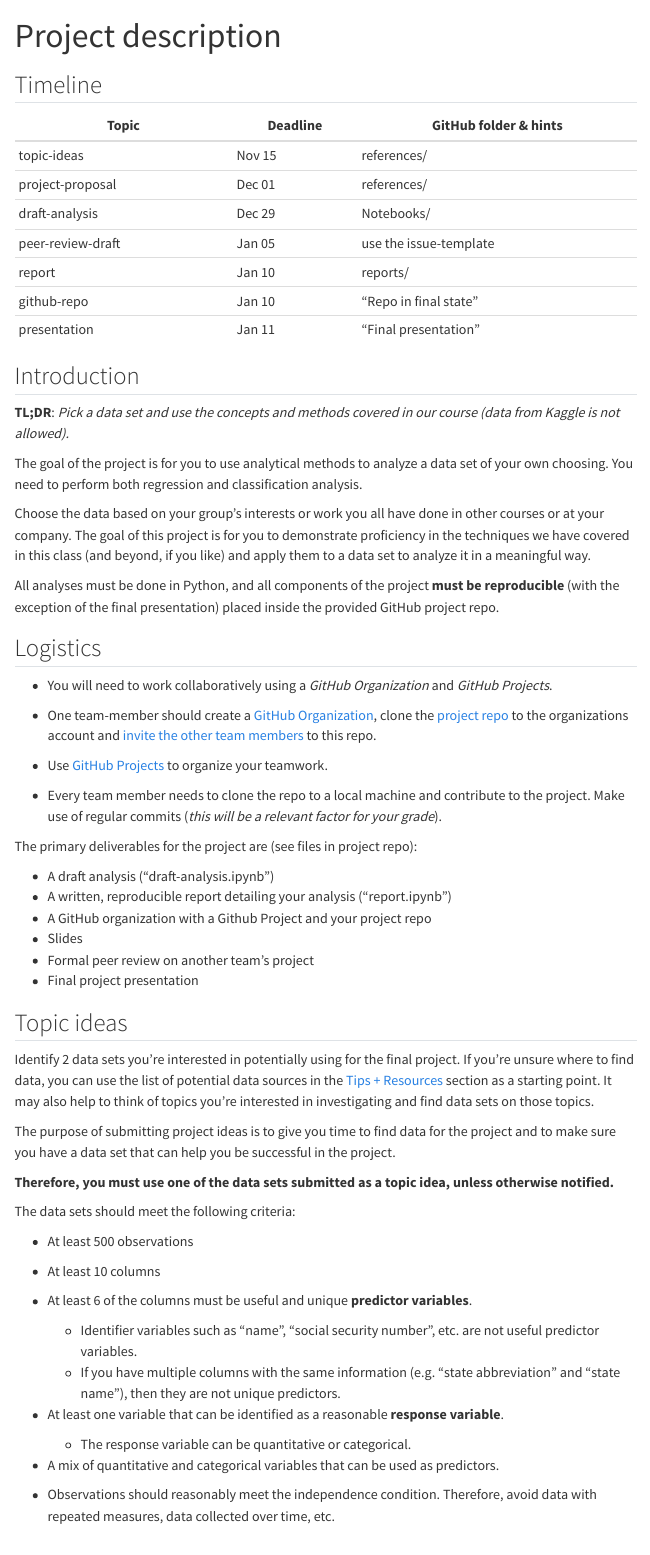
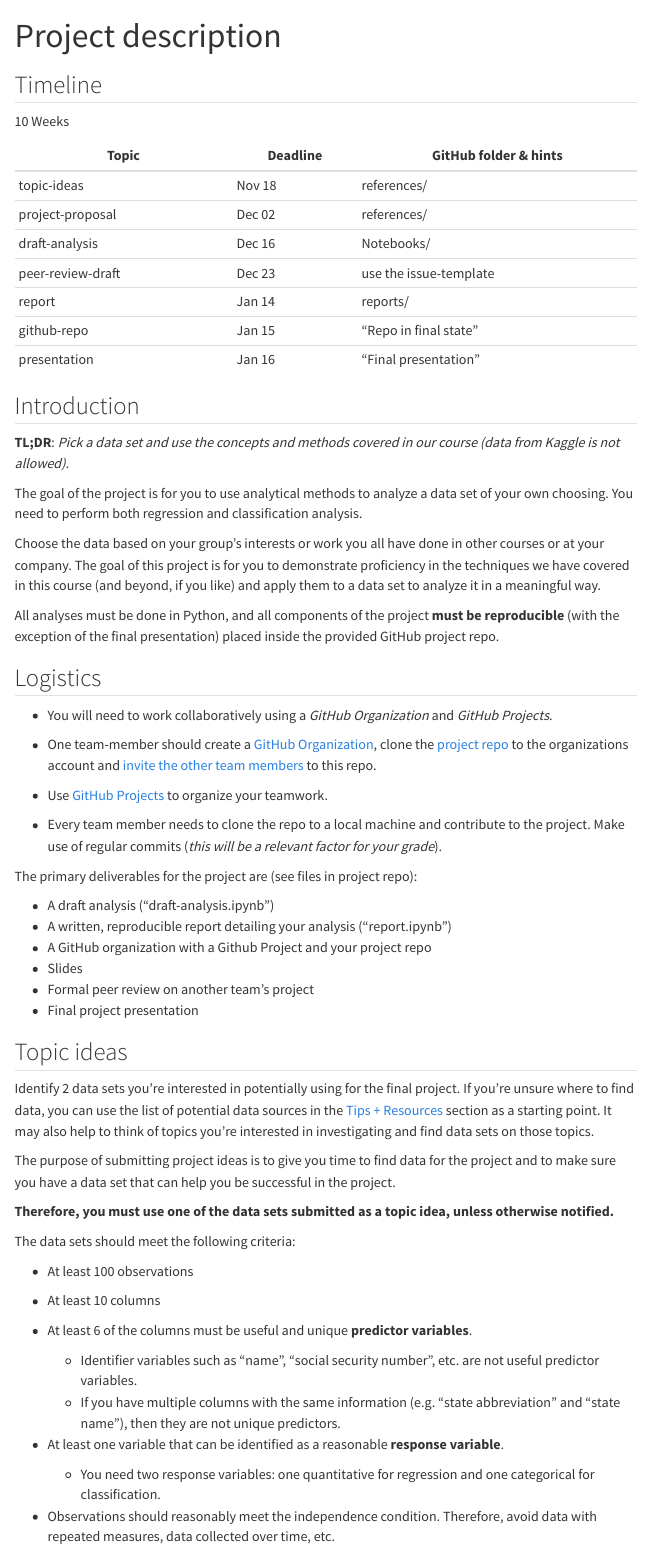
Before and after one commit to data-analytics-ws2425/website, a Quarto document (project-description.qmd): the page in a window 1100 px wide, from its top. Rendered offline with R 4.5, knitr and Pandoc in place of Quarto, with nearby package versions; menus at the side of the page are left out.

Commit message:
Update project-description.qmd

```diff
--- a/project-description.qmd
+++ b/project-description.qmd
@@ -4,16 +4,17 @@ title: "Project description"
 
 ## Timeline
 
+10 Weeks
 
 | Topic                 | Deadline      | GitHub folder & hints |
 | ---                   | ---           |  ---                  |
-| topic-ideas       |  Nov 15    | references/           |
-| project-proposal   |  Dec 01     | references/           |
-| draft-analysis     |  Dec 29    | Notebooks/            |
-| peer-review-draft  |  Jan 05    | use the issue-template|
-| report             | Jan 10    | reports/              |
-|  github-repo       | Jan 10   | "Repo in final state" |
-| presentation       | Jan 11  | "Final presentation"  |
+| topic-ideas       |  Nov 18    | references/           |
+| project-proposal   |  Dec 02     | references/           |
+| draft-analysis     |  Dec 16    | Notebooks/            |
+| peer-review-draft  |  Dec 23    | use the issue-template|
+| report             | Jan 14    | reports/              |
+|  github-repo       | Jan 15   | "Repo in final state" |
+| presentation       | Jan 16  | "Final presentation"  |
 
 
 ## Introduction
@@ -23,7 +24,7 @@ title: "Project description"
 The goal of the project is for you to use analytical methods to analyze a data set of your own choosing. You need to perform both regression and classification analysis.
 
 Choose the data based on your group's interests or work you all have done in other courses or at your company.
-The goal of this project is for you to demonstrate proficiency in the techniques we have covered in this class (and beyond, if you like) and apply them to a data set to analyze it in a meaningful way.
+The goal of this project is for you to demonstrate proficiency in the techniques we have covered in this course (and beyond, if you like) and apply them to a data set to analyze it in a meaningful way.
 
 All analyses must be done in Python, and all components of the project **must be reproducible** (with the exception of the final presentation) placed inside the provided GitHub project repo.
 
@@ -59,7 +60,7 @@ The purpose of submitting project ideas is to give you time to find data for the
 
 The data sets should meet the following criteria:
 
--   At least 500 observations
+-   At least 100 observations
 
 -   At least 10 columns
 
@@ -70,9 +71,7 @@ The data sets should meet the following criteria:
 
 -   At least one variable that can be identified as a reasonable **response variable**.
 
-    -   The response variable can be quantitative or categorical.
-
--   A mix of quantitative and categorical variables that can be used as predictors.
+    -   You need two response variables: one quantitative for regression and one categorical for classification.
 
 -   Observations should reasonably meet the independence condition.
     Therefore, avoid data with repeated measures, data collected over time, etc.
```
